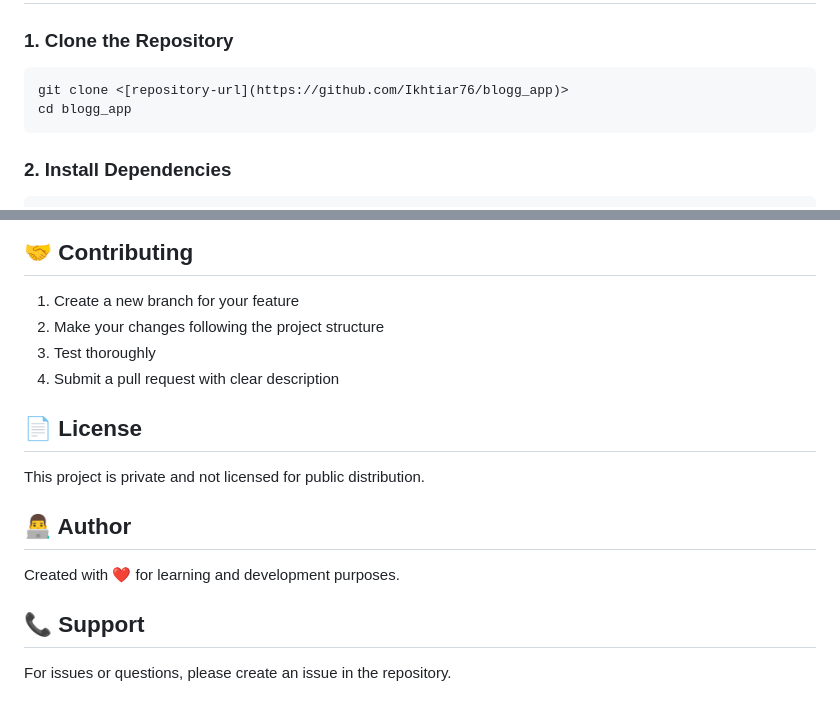
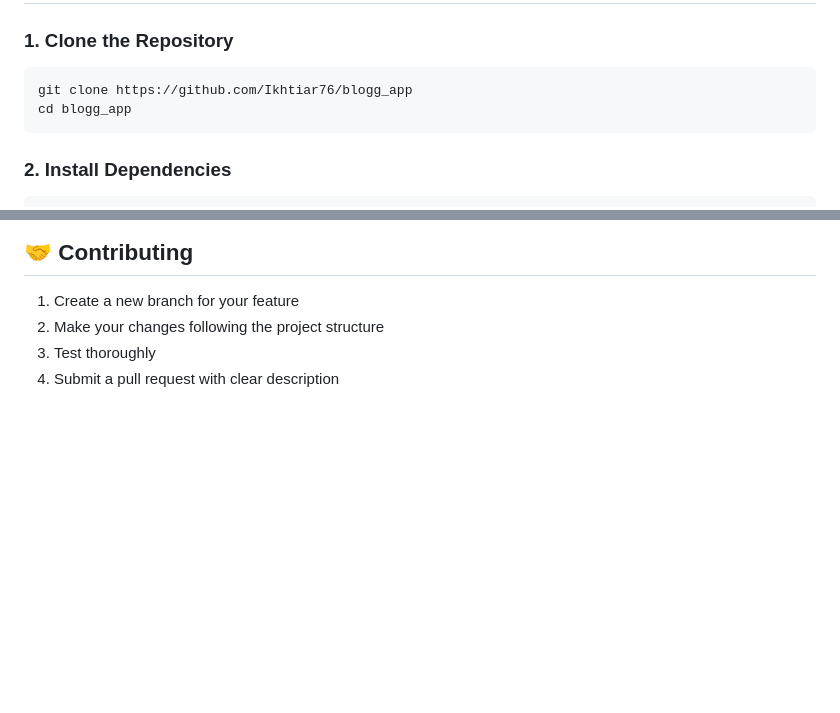
Before and after one commit to Ikhtiar76/blogg_app, a Markdown page: README.md, 2 parts joined by grey strips. GitHub-like rendering; blank space fills up the shorter version.

Commit message:
Update README.md: fix repository URL format and remove unnecessary sections

````diff
--- a/README.md
+++ b/README.md
@@ -141,7 +141,7 @@ This project follows **Clean Architecture** with the following layers:
 
 ### 1. Clone the Repository
 ```bash
-git clone <[repository-url](https://github.com/Ikhtiar76/blogg_app)>
+git clone https://github.com/Ikhtiar76/blogg_app
 cd blogg_app
 ```
 
@@ -249,15 +249,3 @@ User Action → BLoC Event → Use Case → Repository
 2. Make your changes following the project structure
 3. Test thoroughly
 4. Submit a pull request with clear description
-
-## 📄 License
-
-This project is private and not licensed for public distribution.
-
-## 👨‍💻 Author
-
-Created with ❤️ for learning and development purposes.
-
-## 📞 Support
-
-For issues or questions, please create an issue in the repository.
````
